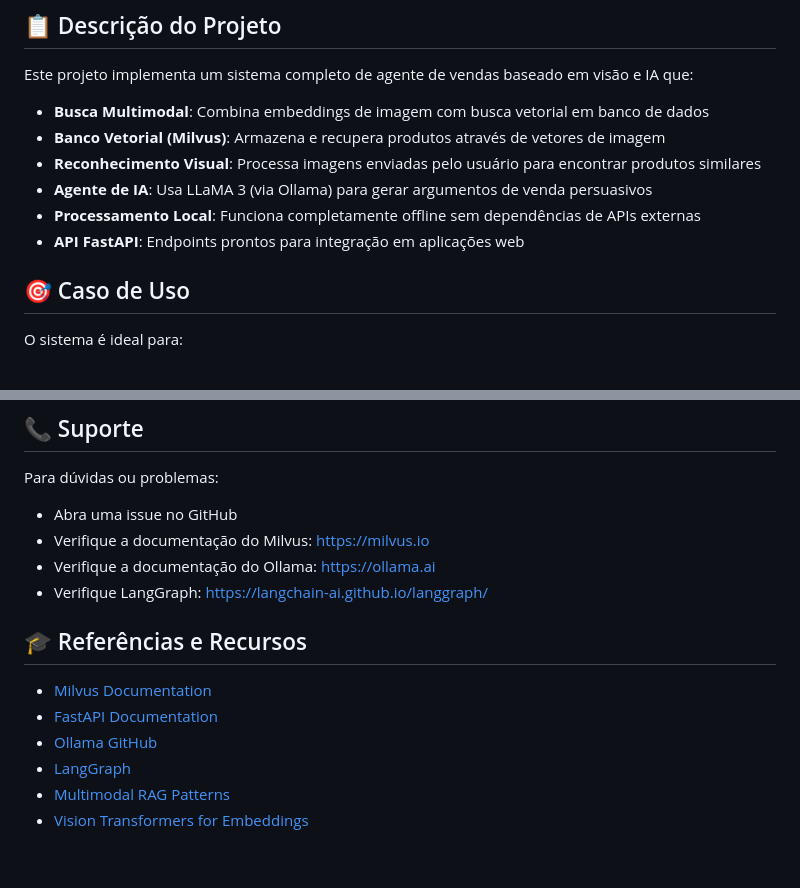
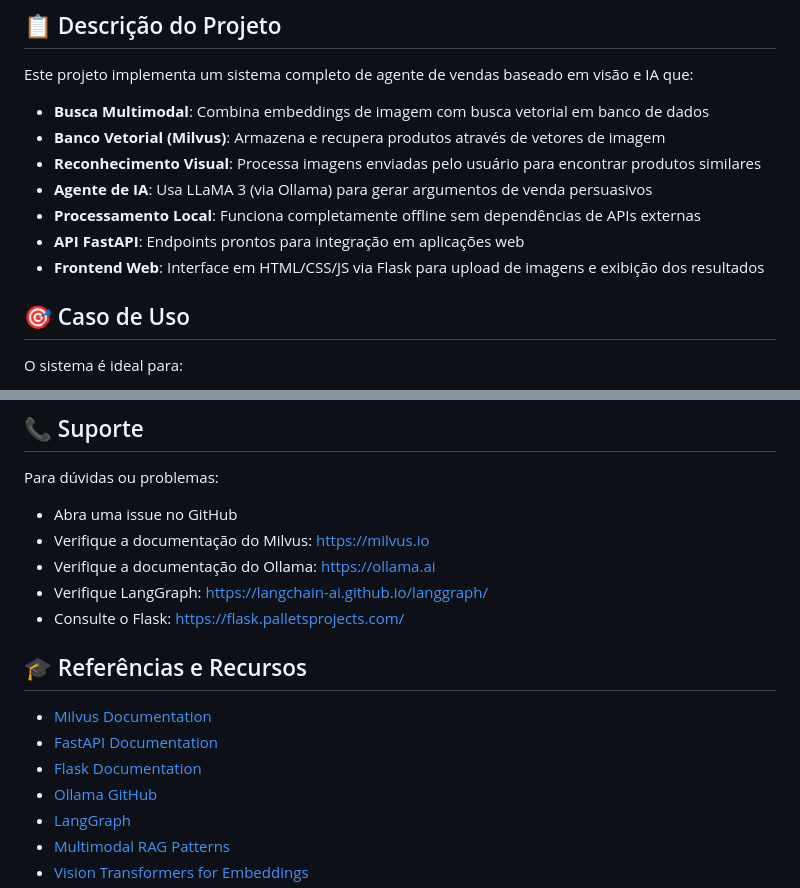
Before and after one commit to alinemiranda036/dsa_RAG_multimodal_text_image, a Markdown page: README.md, 2 parts joined by grey strips. GitHub-like rendering; blank space fills up the shorter version.

```diff
--- a/README.md
+++ b/README.md
@@ -12,6 +12,7 @@ Este projeto implementa um sistema completo de agente de vendas baseado em visã
 - **Agente de IA**: Usa LLaMA 3 (via Ollama) para gerar argumentos de venda persuasivos
 - **Processamento Local**: Funciona completamente offline sem dependências de APIs externas
 - **API FastAPI**: Endpoints prontos para integração em aplicações web
+- **Frontend Web**: Interface em HTML/CSS/JS via Flask para upload de imagens e exibição dos resultados
 
 ## 🎯 Caso de Uso
 
@@ -479,11 +501,13 @@ Para dúvidas ou problemas:
 - Verifique a documentação do Milvus: https://milvus.io
 - Verifique a documentação do Ollama: https://ollama.ai
 - Verifique LangGraph: https://langchain-ai.github.io/langgraph/
+- Consulte o Flask: https://flask.palletsprojects.com/
 
 ## 🎓 Referências e Recursos
 
 - [Milvus Documentation](https://milvus.io/docs)
 - [FastAPI Documentation](https://fastapi.tiangolo.com/)
+- [Flask Documentation](https://flask.palletsprojects.com/)
 - [Ollama GitHub](https://github.com/ollama/ollama)
 - [LangGraph](https://langchain-ai.github.io/langgraph/)
 - [Multimodal RAG Patterns](https://docs.llamaindex.ai/en/stable/examples/multi_modal/)
```
Also changed, not shown: other parts of README.md (+58 -37 lines).
